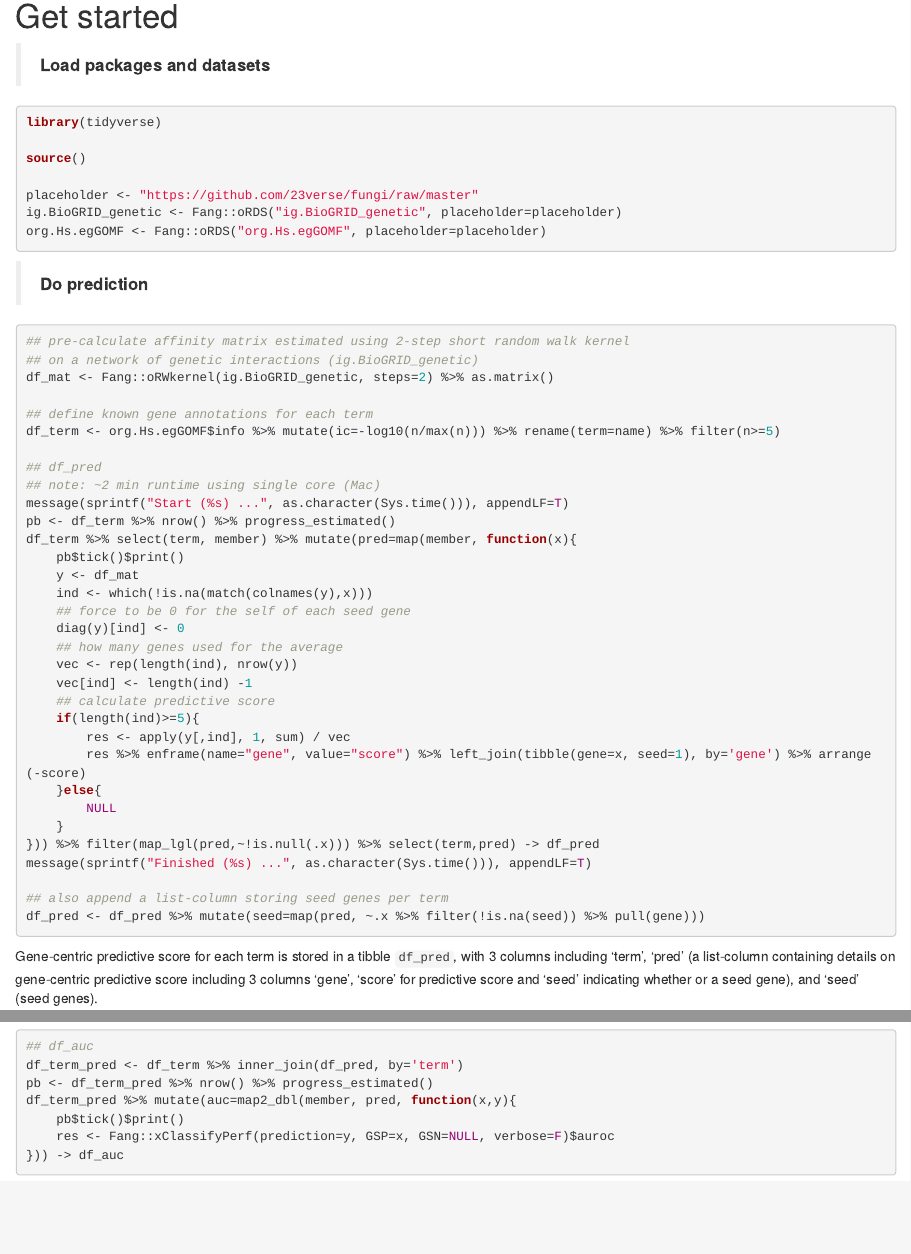
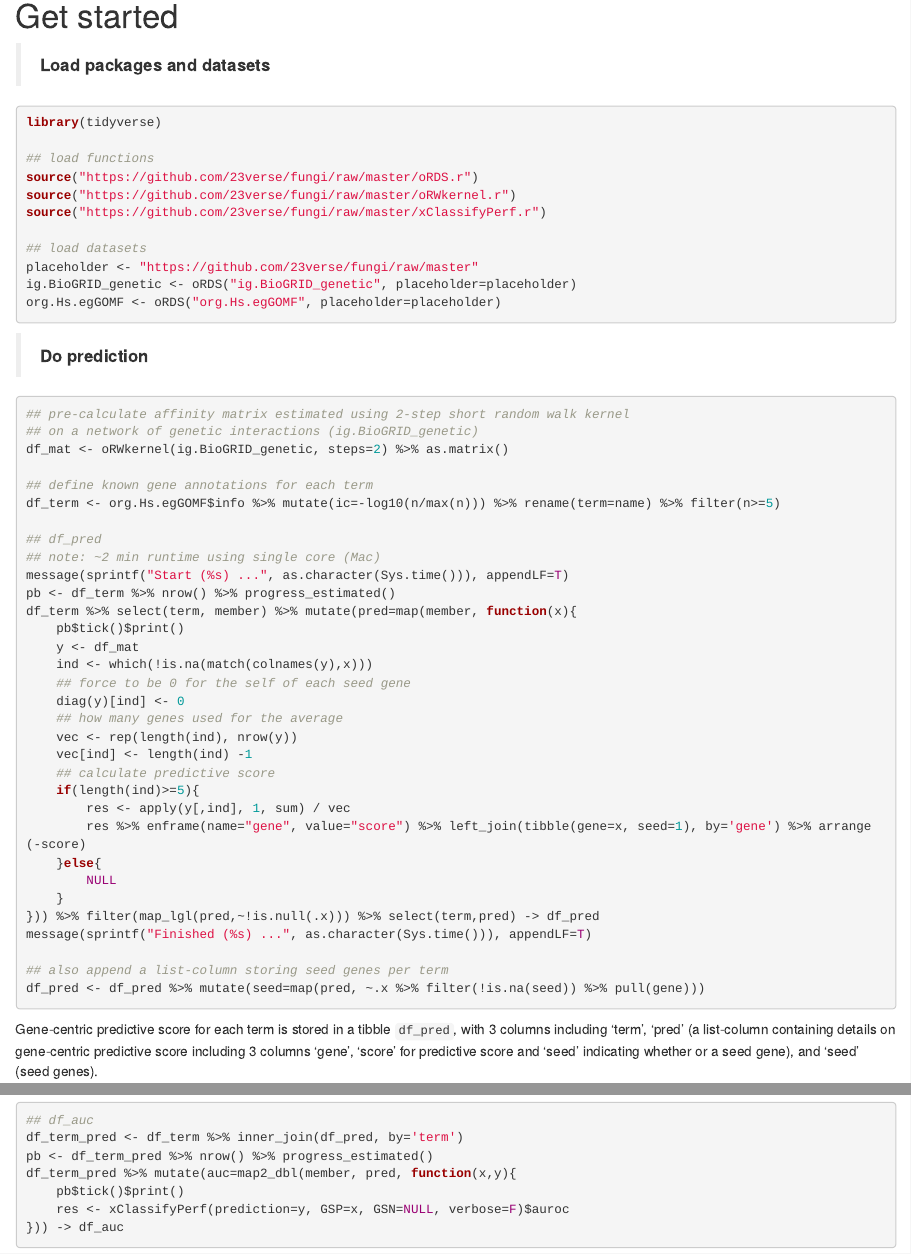
Before and after one commit to 23verse/fungi, an R Markdown document (fungi.Rmd): the page in a window 1100 px wide, from 1560 px down, and a second part further down, joined at a grey line. Rendered offline with R 4.5, knitr and Pandoc, with nearby package versions; drawn as R Markdown's standard HTML page in place of the format the file asks for; some code elsewhere in the file could not run offline; common packages that the code uses without loading them are loaded.

Commit message:
Update fungi

````diff
--- a/fungi.Rmd
+++ b/fungi.Rmd
@@ -196,11 +197,15 @@ ig.BioGRID_genetic
 ```{r, eval=F, echo=T}
 library(tidyverse)
 
-source()
+## load functions
+source("https://github.com/23verse/fungi/raw/master/oRDS.r")
+source("https://github.com/23verse/fungi/raw/master/oRWkernel.r")
+source("https://github.com/23verse/fungi/raw/master/xClassifyPerf.r")
 
+## load datasets
 placeholder <- "https://github.com/23verse/fungi/raw/master"
-ig.BioGRID_genetic <- Fang::oRDS("ig.BioGRID_genetic", placeholder=placeholder)
-org.Hs.egGOMF <- Fang::oRDS("org.Hs.egGOMF", placeholder=placeholder)
+ig.BioGRID_genetic <- oRDS("ig.BioGRID_genetic", placeholder=placeholder)
+org.Hs.egGOMF <- oRDS("org.Hs.egGOMF", placeholder=placeholder)
 ```
 
 
@@ -209,7 +214,7 @@ org.Hs.egGOMF <- Fang::oRDS("org.Hs.egGOMF", placeholder=placeholder)
 ```{r, eval=F, echo=T}
 ## pre-calculate affinity matrix estimated using 2-step short random walk kernel
 ## on a network of genetic interactions (ig.BioGRID_genetic)
-df_mat <- Fang::oRWkernel(ig.BioGRID_genetic, steps=2) %>% as.matrix()
+df_mat <- oRWkernel(ig.BioGRID_genetic, steps=2) %>% as.matrix()
 
 ## define known gene annotations for each term
 df_term <- org.Hs.egGOMF$info %>% mutate(ic=-log10(n/max(n))) %>% rename(term=name) %>% filter(n>=5)
@@ -255,7 +260,7 @@ df_term_pred <- df_term %>% inner_join(df_pred, by='term')
 pb <- df_term_pred %>% nrow() %>% progress_estimated()
 df_term_pred %>% mutate(auc=map2_dbl(member, pred, function(x,y){
 	pb$tick()$print()
-	res <- Fang::xClassifyPerf(prediction=y, GSP=x, GSN=NULL, verbose=F)$auroc
+	res <- xClassifyPerf(prediction=y, GSP=x, GSN=NULL, verbose=F)$auroc
 })) -> df_auc
 ```
 
````
Also changed, not shown: FUNGI_files/figure-html/unnamed-chunk-12-1.png (added), get-started.html, index.html, r-packages-datasets.html (added), search_index.json, session-info.html, fungi.Rmd (1 more changed lines).
